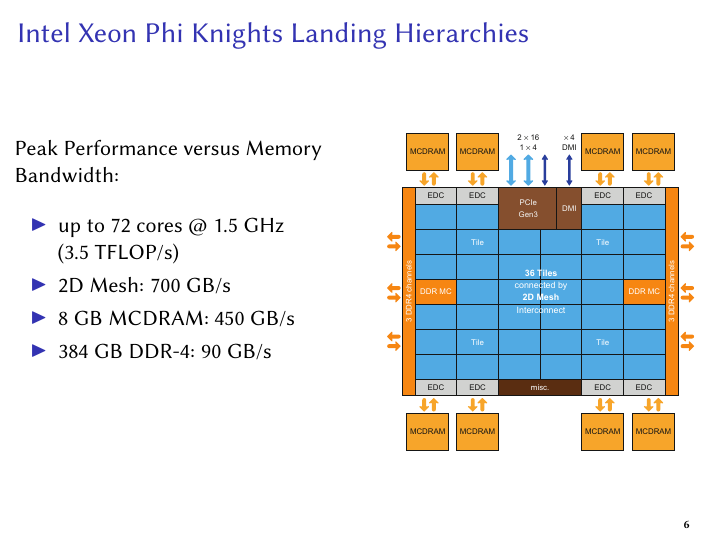
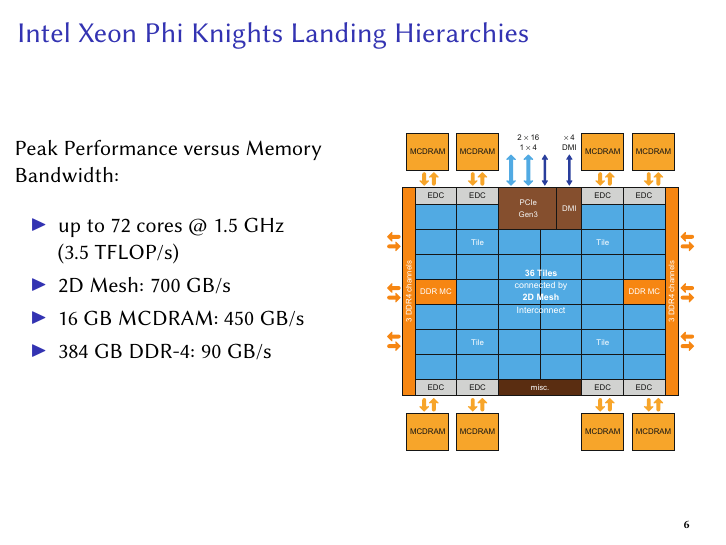
Before and after one commit to HISKP-LQCD/cineca-knl-talk, LaTeX slides (talk.tex): page 6 of 20. Compiled offline with pdfLaTeX.

Commit message:
Fix MCDRAM size

```diff
--- a/talk.tex
+++ b/talk.tex
@@ -286,7 +286,7 @@
         \begin{itemize}
           \item up to 72 cores @ 1.5 GHz\\ (3.5 TFLOP/s)
           \item 2D Mesh: 700 GB/s
-          \item 8 GB MCDRAM: 450 GB/s
+          \item 16 GB MCDRAM: 450 GB/s
           \item 384 GB DDR-4: 90 GB/s
         \end{itemize}
       \end{column}
```
